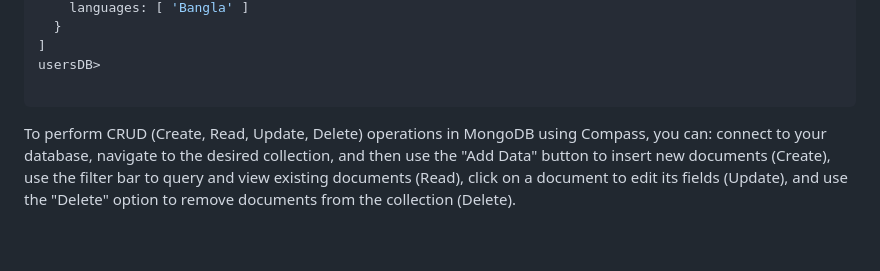
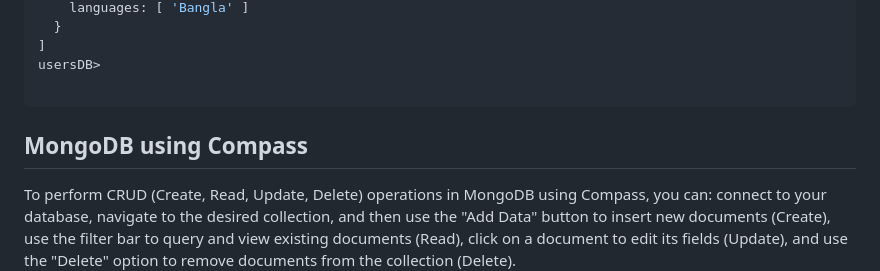
Before and after one commit to sanu151/Mongo-DB, a Markdown page: README.md, the part around the change. Drawn GitHub-style; blank space fills up the shorter version.

````diff
--- a/README.md
+++ b/README.md
@@ -650,6 +650,7 @@ usersDB>
 
 ```
 
+## MongoDB using Compass
 
 To perform CRUD (Create, Read, Update, Delete) operations in MongoDB using Compass, you can: connect to your database, navigate to the desired collection, and then use the "Add Data" button to insert new documents (Create), use the filter bar to query and view existing documents (Read), click on a document to edit its fields (Update), and use the "Delete" option to remove documents from the collection (Delete).
 
````
